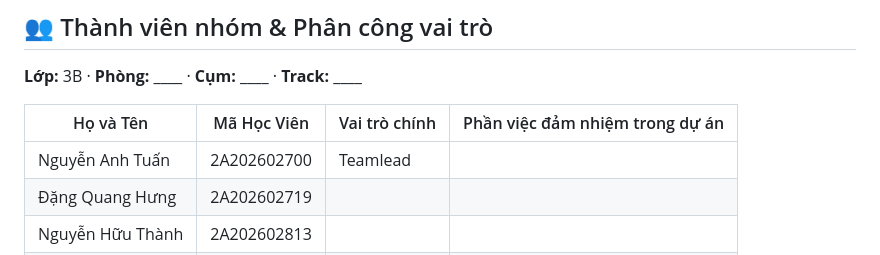
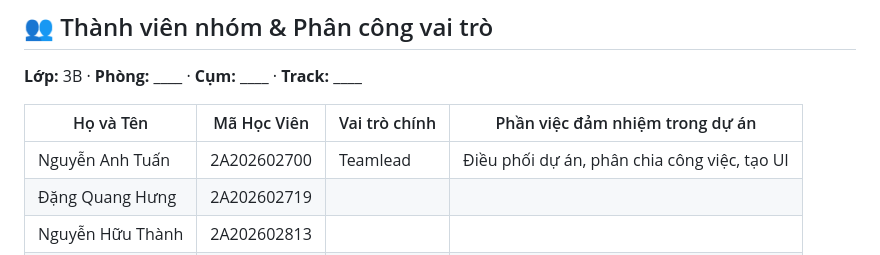
Before and after one commit to harrynguyen127/K4-3B-E402-Enigma, a Markdown page: README.md, the part around the change. GitHub-like rendering.

Commit message:
fix: add project responsibilities for team lead in README

```diff
--- a/README.md
+++ b/README.md
@@ -8,7 +8,7 @@
 
 | Họ và Tên | Mã Học Viên | Vai trò chính | Phần việc đảm nhiệm trong dự án |
 |---|---|---|---|
-| Nguyễn Anh Tuấn | 2A202602700 | Teamlead |  |
+| Nguyễn Anh Tuấn | 2A202602700 | Teamlead | Điều phối dự án, phân chia công việc, tạo UI |
 | Đặng Quang Hưng | 2A202602719 |  |  |
 | Nguyễn Hữu Thành | 2A202602813 |  |  |
 | Hà Thị Mỹ Linh | 2A202602619 |  |  |
```
